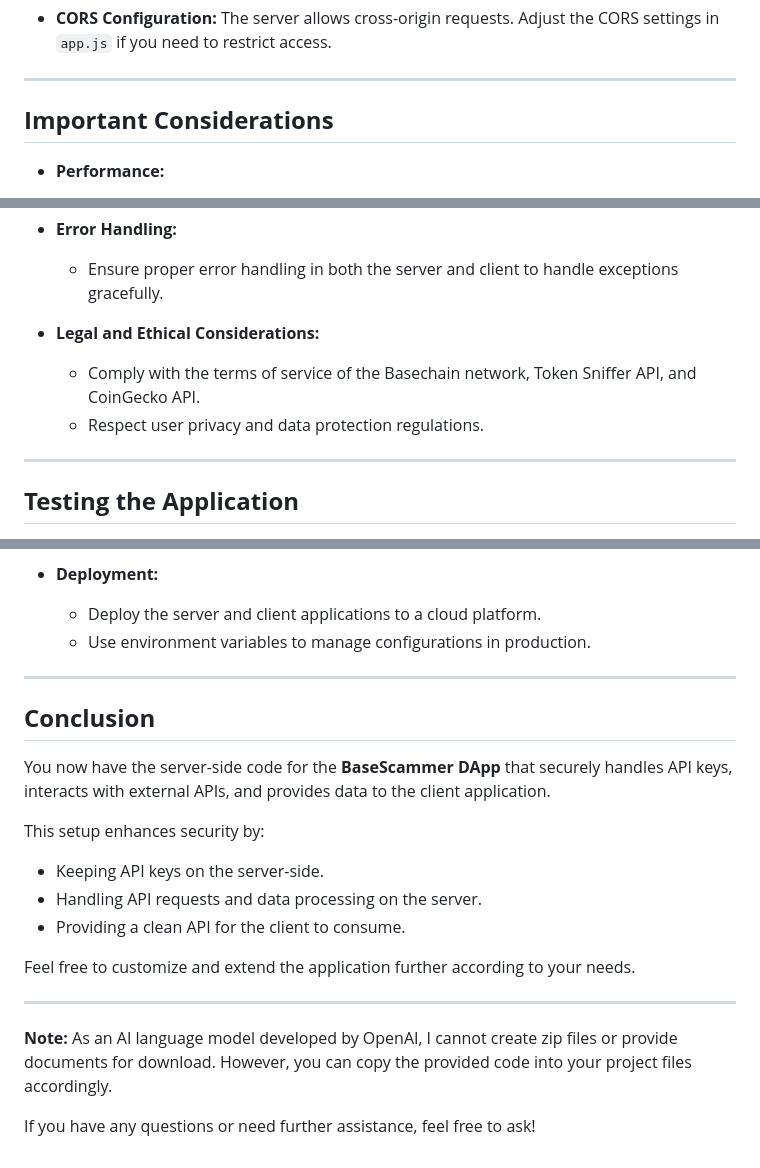
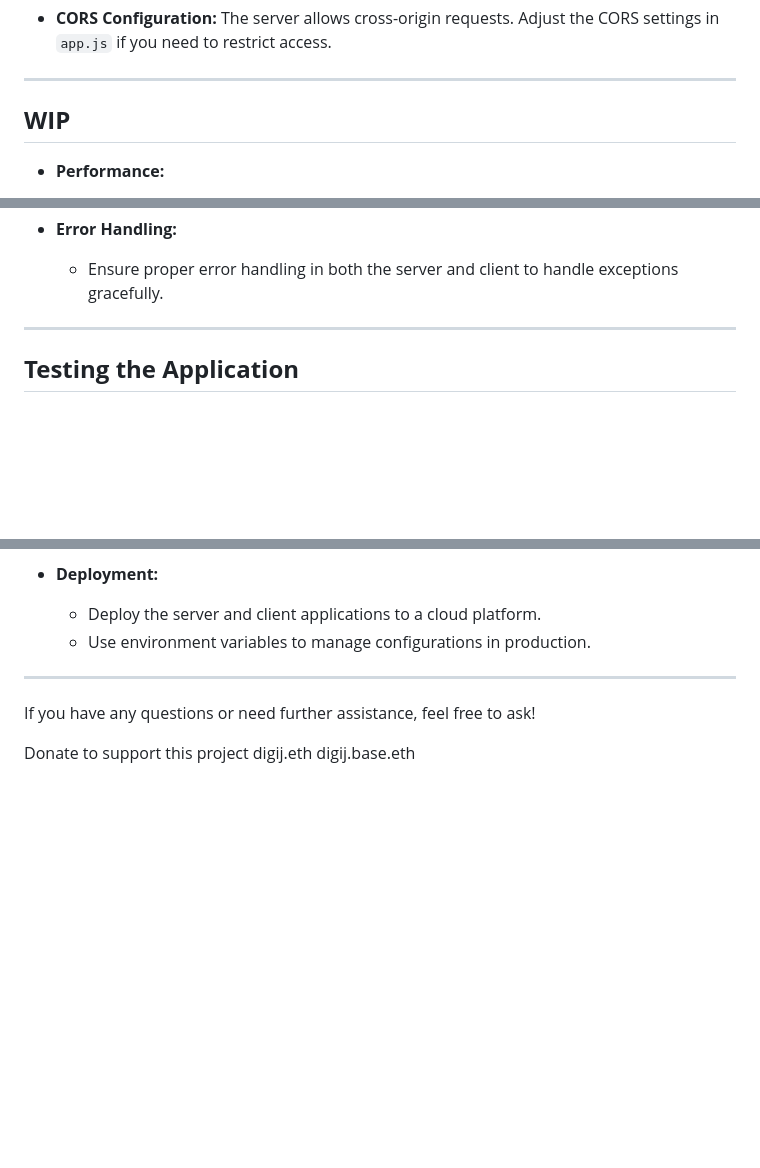
Before and after one commit to DigijEth/BaseScam, a Markdown page: basescammer-dapp/server/README.md, 3 parts joined by grey strips. GitHub-like rendering; blank space fills up the shorter version.

```diff
--- a/basescammer-dapp/server/README.md
+++ b/basescammer-dapp/server/README.md
@@ -137,7 +137,7 @@ Since the server handles scanning and data fetching, remove or adjust any client
 
 ---
 
-## **Important Considerations**
+## **WIP**
 
 - **Performance:**
 
@@ -154,10 +154,6 @@ Since the server handles scanning and data fetching, remove or adjust any client
 
   - Ensure proper error handling in both the server and client to handle exceptions gracefully.
 
-- **Legal and Ethical Considerations:**
-
-  - Comply with the terms of service of the Basechain network, Token Sniffer API, and CoinGecko API.
-  - Respect user privacy and data protection regulations.
 
 ---
 
@@ -216,20 +212,6 @@ Since the server handles scanning and data fetching, remove or adjust any client
 
 ---
 
-## **Conclusion**
+If you have any questions or need further assistance, feel free to ask!
 
-You now have the server-side code for the **BaseScammer DApp** that securely handles API keys, interacts with external APIs, and provides data to the client application.
-
-This setup enhances security by:
-
-- Keeping API keys on the server-side.
-- Handling API requests and data processing on the server.
-- Providing a clean API for the client to consume.
-
-Feel free to customize and extend the application further according to your needs.
-
----
-
-**Note:** As an AI language model developed by OpenAI, I cannot create zip files or provide documents for download. However, you can copy the provided code into your project files accordingly.
-
-If you have any questions or need further assistance, feel free to ask!
+Donate to support this project digij.eth digij.base.eth
```
Also changed, not shown: other parts of basescammer-dapp/server/README.md (+1 -1 lines).
